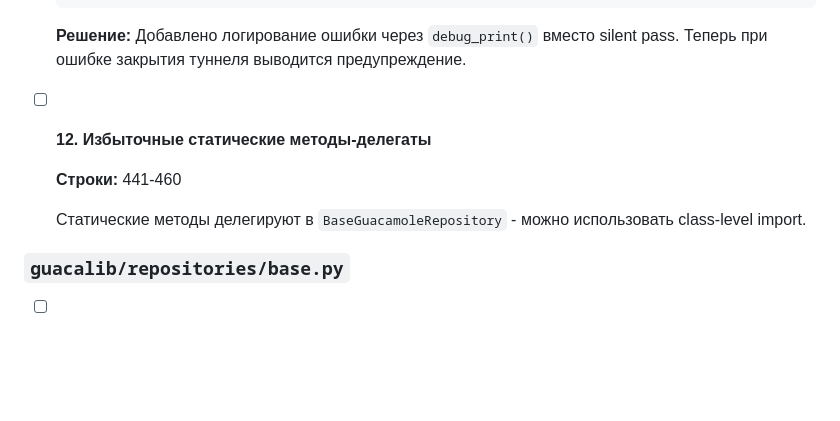
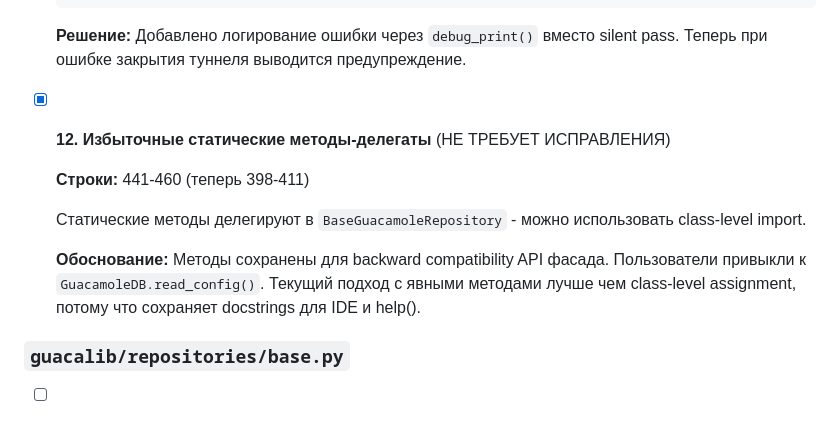
Before and after one commit to burbilog/guacalib, a Markdown page: CODEREVIEW.md, the part around the change. Rendered like a GitHub page; blank space fills up the shorter version.

Commit message:
Document that static delegate methods are intentional
Item #12: Static methods in GuacamoleDB that delegate to
BaseGuacamoleRepository are kept for backward compatibility.
They preserve docstrings for IDE/help() which is better than
class-level assignment.

Co-Authored-By: Claude Opus 4.6 <noreply@anthropic.com>

```diff
--- a/CODEREVIEW.md
+++ b/CODEREVIEW.md
@@ -182,11 +182,13 @@
 
   **Решение:** Добавлено логирование ошибки через `debug_print()` вместо silent pass. Теперь при ошибке закрытия туннеля выводится предупреждение.
 
-- [ ] **12. Избыточные статические методы-делегаты**
+- [x] **12. Избыточные статические методы-делегаты** (НЕ ТРЕБУЕТ ИСПРАВЛЕНИЯ)
 
-  **Строки:** 441-460
+  **Строки:** 441-460 (теперь 398-411)
 
   Статические методы делегируют в `BaseGuacamoleRepository` - можно использовать class-level import.
+
+  **Обоснование:** Методы сохранены для backward compatibility API фасада. Пользователи привыкли к `GuacamoleDB.read_config()`. Текущий подход с явными методами лучше чем class-level assignment, потому что сохраняет docstrings для IDE и help().
 
 ### `guacalib/repositories/base.py`
 
```
